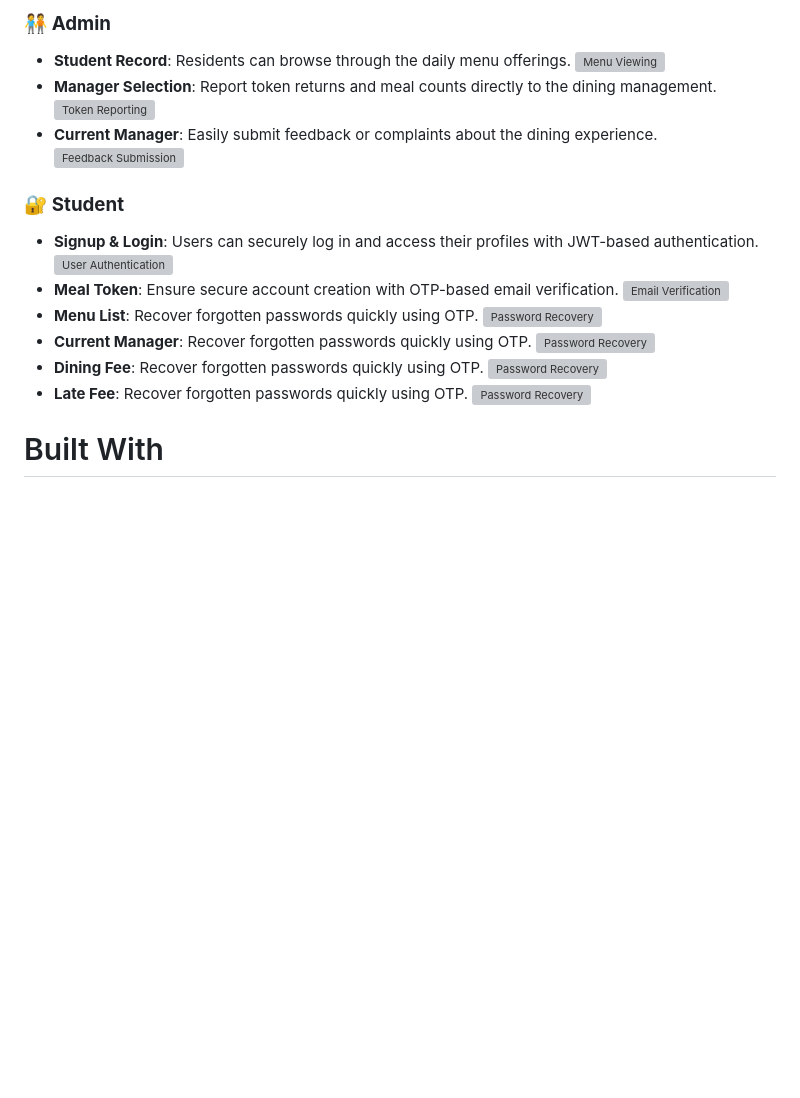
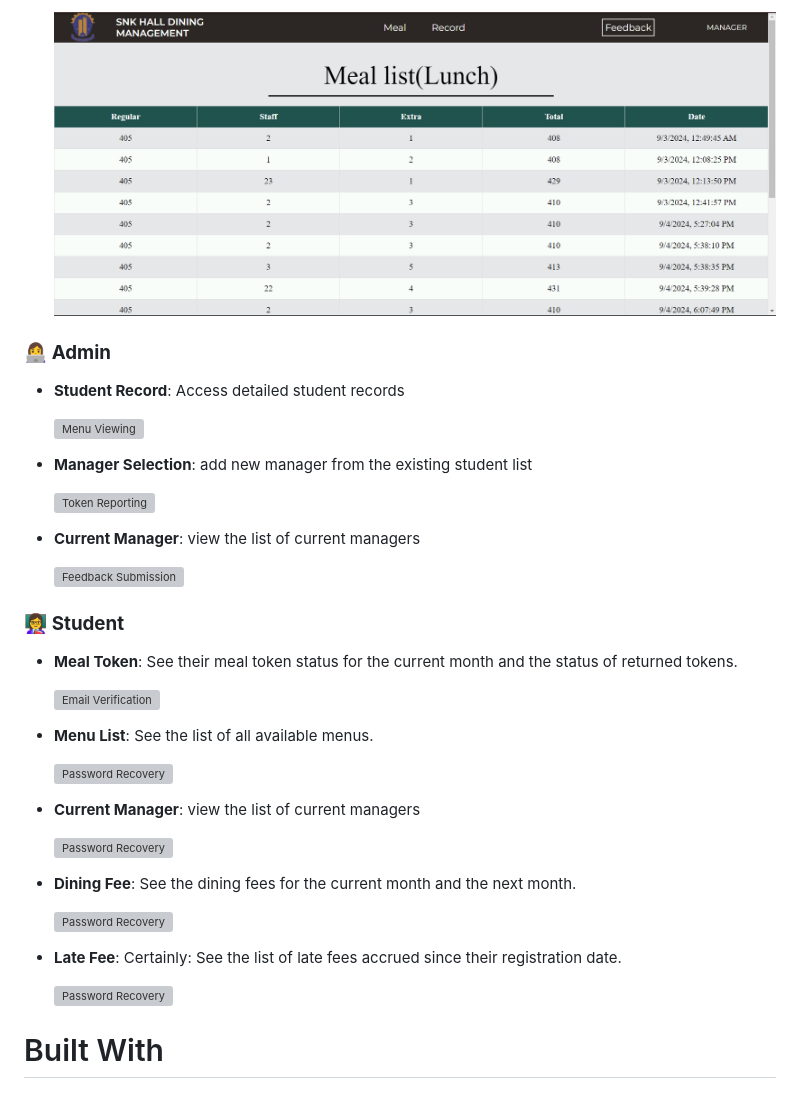
Before and after one commit to walisa810/IP_SNK_Hall_Dining_Management, a Markdown page: README.md, the part around one of its changes. GitHub-like rendering; blank space fills up the shorter version; grey boxes are pictures that could not be loaded.

```diff
--- a/README.md
+++ b/README.md
@@ -42,24 +47,39 @@ The admin has the authority to add new managers, view the list of current manage
 
-### 🧑‍🤝‍🧑 **Admin**
-- **Student Record**: Residents can browse through the daily menu offerings.
+  ![Feedback Review](https://github.com/walisa810/IP_SNK_Hall_Dining_Management/blob/main/images/ip3.png)
+
+### 👩‍💻 **Admin**
+- **Student Record**: Access detailed student records
+
   ![Menu Viewing](path/to/screenshot-menu-viewing.png)
-- **Manager Selection**: Report token returns and meal counts directly to the dining management.
+
+- **Manager Selection**:  add new manager from the existing student list
+
   ![Token Reporting](path/to/screenshot-token-reporting.png)
-- **Current Manager**: Easily submit feedback or complaints about the dining experience.
+
+- **Current Manager**: view the list of current managers
+
   ![Feedback Submission](path/to/screenshot-feedback-submission.png)
 
-### 🔐 **Student**
-- **Signup & Login**: Users can securely log in and access their profiles with JWT-based authentication.
-  ![User Authentication](path/to/screenshot-user-authentication.png)
-- **Meal Token**: Ensure secure account creation with OTP-based email verification.
+###  👩‍🏫 **Student**
+
+- **Meal Token**: See their meal token status for the current month and the status of returned tokens.
+
   ![Email Verification](path/to/screenshot-email-verification.png)
-- **Menu List**: Recover forgotten passwords quickly using OTP.
+
+- **Menu List**:  See the list of all available menus.
+
   ![Password Recovery](path/to/screenshot-password-recovery.png)
-- **Current Manager**: Recover forgotten passwords quickly using OTP.
+
+- **Current Manager**:  view the list of current managers
+
   ![Password Recovery](path/to/screenshot-password-recovery.png)
-- **Dining Fee**: Recover forgotten passwords quickly using OTP.
+
+- **Dining Fee**: See the dining fees for the current month and the next month.
+
   ![Password Recovery](path/to/screenshot-password-recovery.png)
-- **Late Fee**: Recover forgotten passwords quickly using OTP.
+
+- **Late Fee**: Certainly: See the list of late fees accrued since their registration date.
+
   ![Password Recovery](path/to/screenshot-password-recovery.png)
 
 # Built With
```
Also changed, not shown: other parts of README.md (+9 -4 lines).
